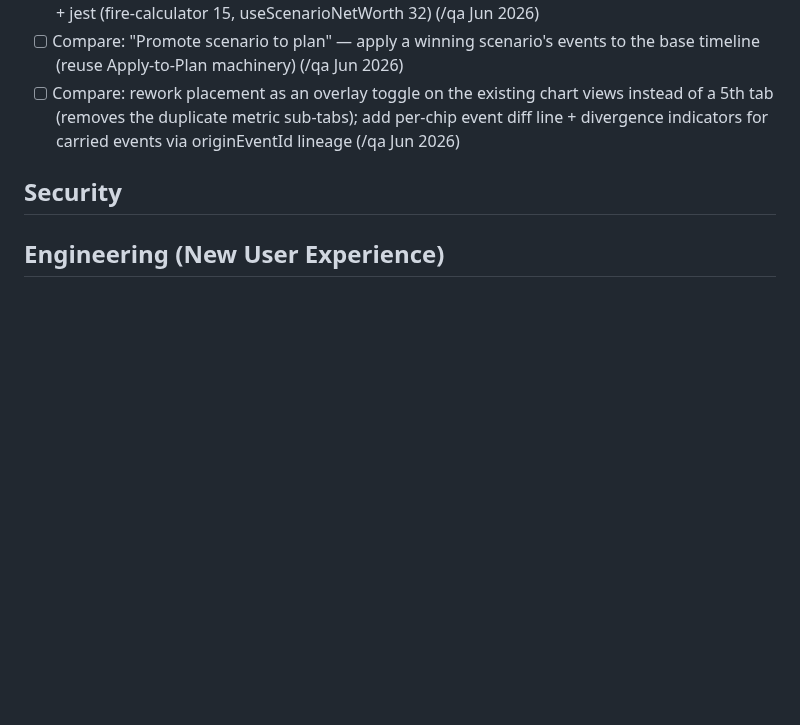
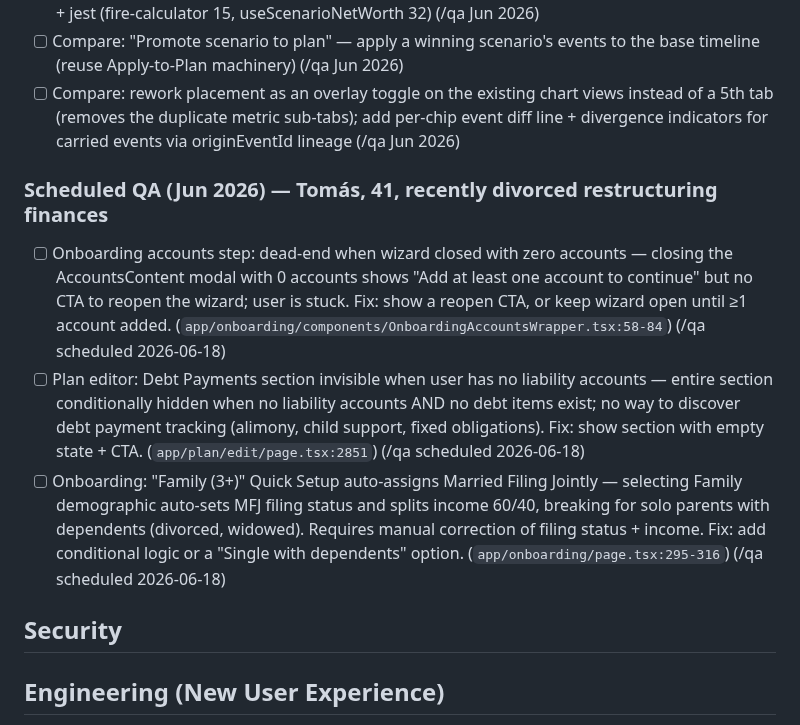
Before and after one commit to mmarois123/Work-Planner, a Markdown page: tasks/planyfi-app.md, the part around one of its changes. Drawn GitHub-style; blank space fills up the shorter version.

```diff
--- a/tasks/planyfi-app.md
+++ b/tasks/planyfi-app.md
@@ -90,6 +97,10 @@ Source: /qa full visual sweep as a new Quick Setup user + Compare-mode product r
 - [x] Compare: FI year / retirement age row at the top of ComparisonTable — added a "FI reached" row directly under Net Worth showing the FI year + each non-dependent member's age at FI (e.g. "2041 / age 52/50"), or "Not reached". Computed per scenario via a useMemo that reuses the pure calculateFIRE (real-dollar projection points, per-scenario retirement milestone + market assumptions), mirroring page.tsx's single-scenario fireInputs. Threaded householdMembers/fireWithdrawalRate/fireExpenseDefinition props from page.tsx. Verified tsc + jest (fire-calculator 15, useScenarioNetWorth 32) (/qa Jun 2026)
 - [ ] Compare: "Promote scenario to plan" — apply a winning scenario's events to the base timeline (reuse Apply-to-Plan machinery) (/qa Jun 2026)
 - [ ] Compare: rework placement as an overlay toggle on the existing chart views instead of a 5th tab (removes the duplicate metric sub-tabs); add per-chip event diff line + divergence indicators for carried events via originEventId lineage (/qa Jun 2026)
+### Scheduled QA (Jun 2026) — Tomás, 41, recently divorced restructuring finances
+- [ ] Onboarding accounts step: dead-end when wizard closed with zero accounts — closing the AccountsContent modal with 0 accounts shows "Add at least one account to continue" but no CTA to reopen the wizard; user is stuck. Fix: show a reopen CTA, or keep wizard open until ≥1 account added. (`app/onboarding/components/OnboardingAccountsWrapper.tsx:58-84`) (/qa scheduled 2026-06-18)
+- [ ] Plan editor: Debt Payments section invisible when user has no liability accounts — entire section conditionally hidden when no liability accounts AND no debt items exist; no way to discover debt payment tracking (alimony, child support, fixed obligations). Fix: show section with empty state + CTA. (`app/plan/edit/page.tsx:2851`) (/qa scheduled 2026-06-18)
+- [ ] Onboarding: "Family (3+)" Quick Setup auto-assigns Married Filing Jointly — selecting Family demographic auto-sets MFJ filing status and splits income 60/40, breaking for solo parents with dependents (divorced, widowed). Requires manual correction of filing status + income. Fix: add conditional logic or a "Single with dependents" option. (`app/onboarding/page.tsx:295-316`) (/qa scheduled 2026-06-18)
 
 ## Security
 
```
Also changed, not shown: other parts of tasks/planyfi-app.md (+7 -0 lines).
